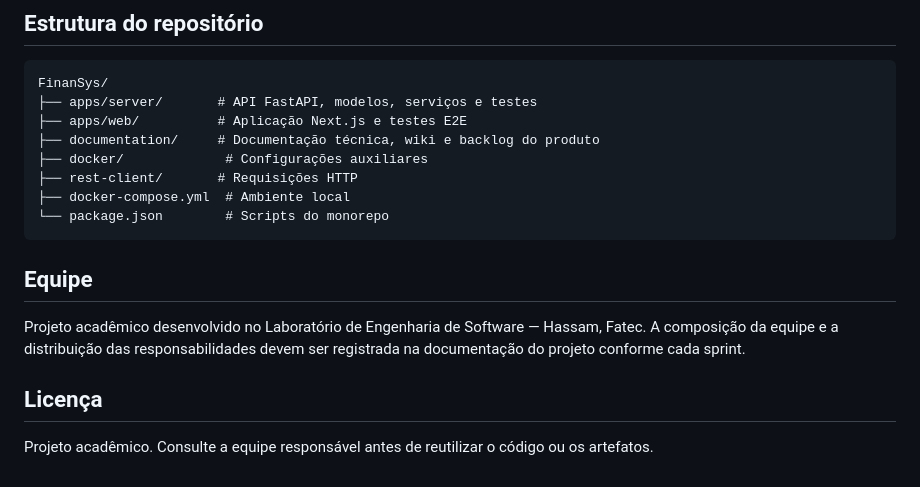
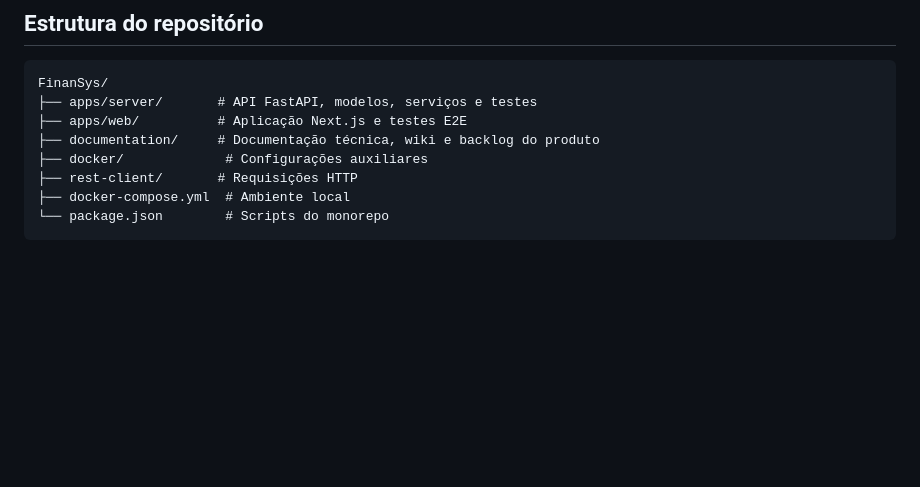
Before and after one commit to FATEC-Lab-Eng-Software/FinanSys, a Markdown page: README.md, the part around the change. GitHub-like rendering; blank space fills up the shorter version.

````diff
--- a/README.md
+++ b/README.md
@@ -126,11 +126,3 @@ FinanSys/
 ├── docker-compose.yml  # Ambiente local
 └── package.json        # Scripts do monorepo
 ```
-
-## Equipe
-
-Projeto acadêmico desenvolvido no Laboratório de Engenharia de Software — Hassam, Fatec. A composição da equipe e a distribuição das responsabilidades devem ser registrada na documentação do projeto conforme cada sprint.
-
-## Licença
-
-Projeto acadêmico. Consulte a equipe responsável antes de reutilizar o código ou os artefatos.
````
